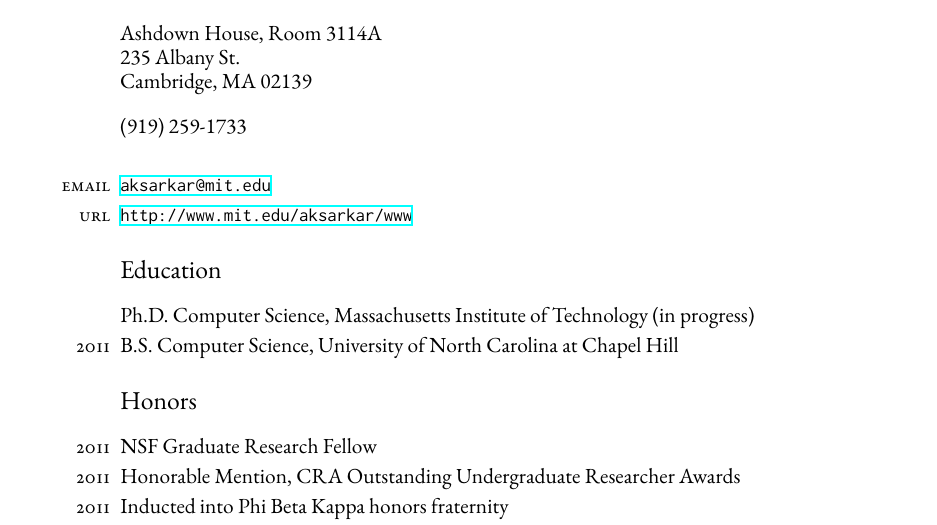
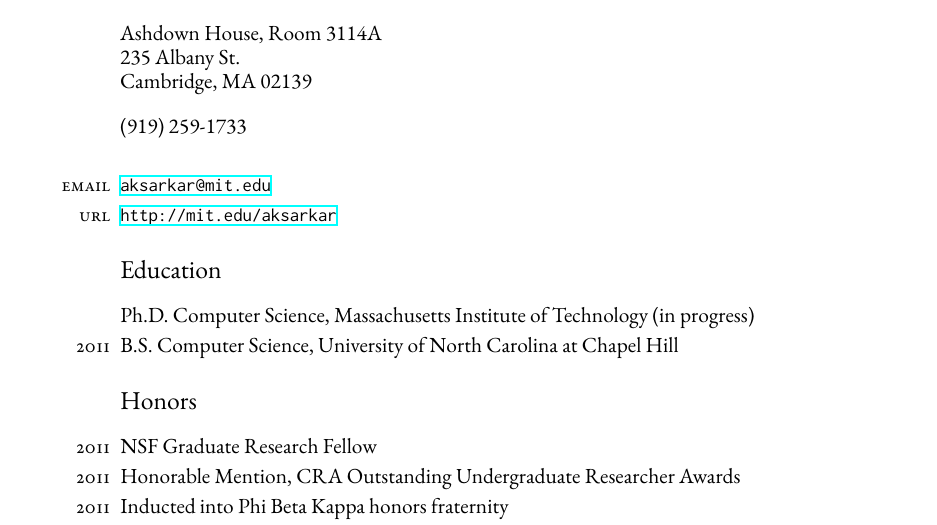
Before and after one commit to aksarkar/cv, a LaTeX CV (cv.tex): part of the page, cut so that both start at the same text. Compiled offline with XeLaTeX; a missing font is replaced by an installed copy or a similar font.

Commit message:
Update URL

```diff
--- a/cv.tex
+++ b/cv.tex
@@ -34,7 +34,7 @@
 
 \begin{hdesc}
 \item[email] \url{aksarkar@mit.edu}
-\item[url] \url{http://www.mit.edu/aksarkar/www}
+\item[url] \url{http://mit.edu/aksarkar}
 \end{hdesc}
 
 \section*{Education}
```
